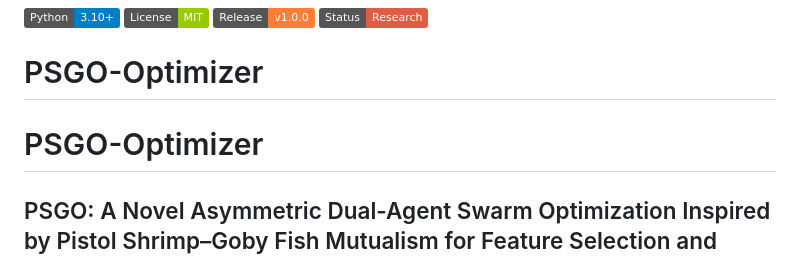
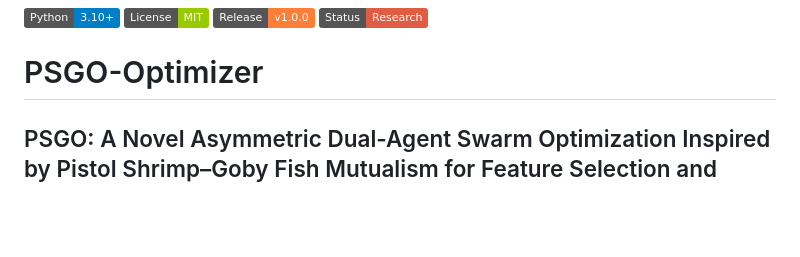
Before and after one commit to nishimaliknitj/PSGO-Optimizer, a Markdown page: README.md, the part around the change. Drawn GitHub-style; badges without logos; blank space fills up the shorter version.

```diff
--- a/README.md
+++ b/README.md
@@ -4,7 +4,7 @@
 ![Status](https://img.shields.io/badge/Status-Research-red)
 
 # PSGO-Optimizer
-# PSGO-Optimizer
+
 
 ## PSGO: A Novel Asymmetric Dual-Agent Swarm Optimization Inspired by Pistol Shrimp–Goby Fish Mutualism for Feature Selection and Engineering Design Optimization
 
```
